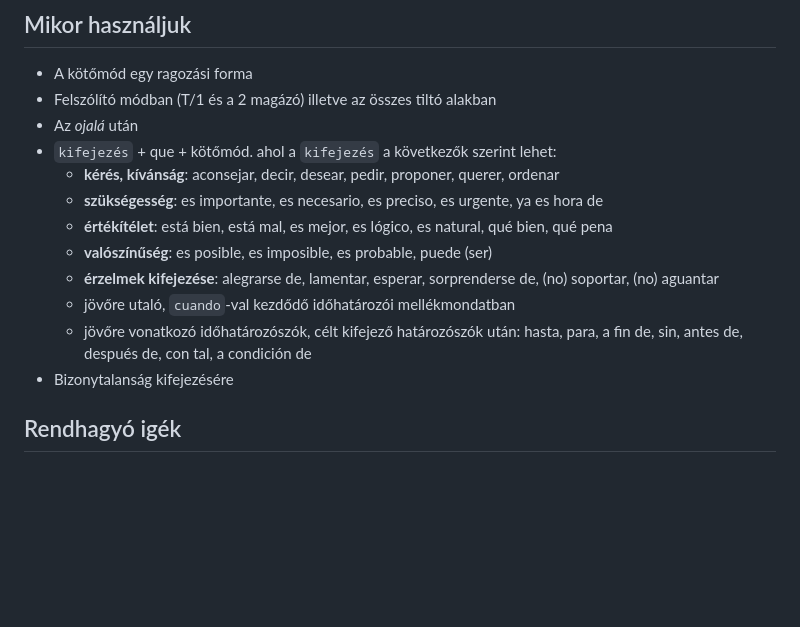
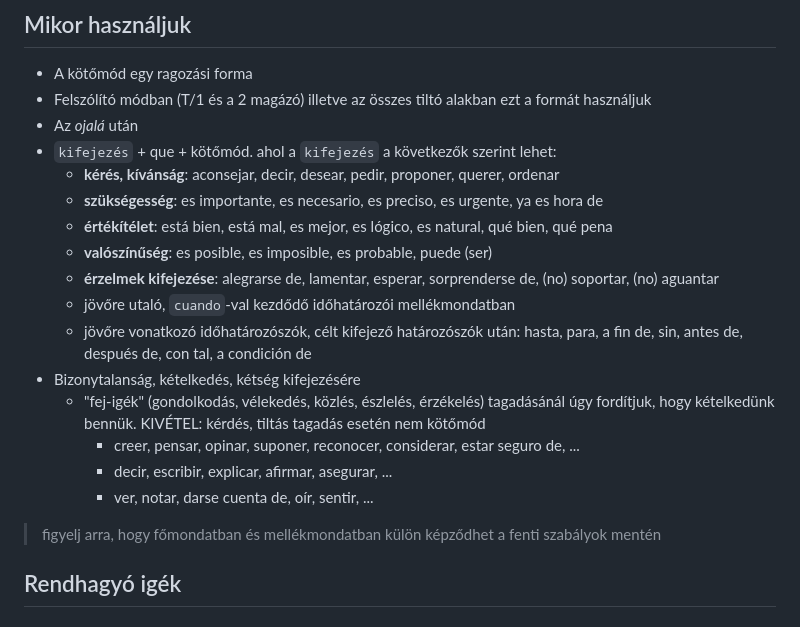
Before and after one commit to budavariam/learning-spanish, a Markdown page: posts/nyelvtan-subjuntivo-jelen.md, the part around the change. GitHub-like rendering; blank space fills up the shorter version.

Commit message:
Add some info

```diff
--- a/posts/nyelvtan-subjuntivo-jelen.md
+++ b/posts/nyelvtan-subjuntivo-jelen.md
@@ -34,7 +34,7 @@ ellos/ellas/ustedes|habl**en**|com**an**|viv**an**
 ## Mikor használjuk
 
 - A kötőmód egy ragozási forma
-- Felszólító módban (T/1 és a 2 magázó) illetve az összes tiltó alakban
+- Felszólító módban (T/1 és a 2 magázó) illetve az összes tiltó alakban ezt a formát használjuk
 - Az *ojalá* után
 - `kifejezés` + que + kötőmód. ahol a `kifejezés` a következők szerint lehet:
   - **kérés, kívánság**: aconsejar, decir, desear, pedir, proponer, querer, ordenar
@@ -44,7 +44,13 @@ ellos/ellas/ustedes|habl**en**|com**an**|viv**an**
   - **érzelmek kifejezése**: alegrarse de, lamentar, esperar, sorprenderse de, (no) soportar, (no) aguantar
   - jövőre utaló, `cuando`-val kezdődő időhatározói mellékmondatban
   - jövőre vonatkozó időhatározószók, célt kifejező határozószók után: hasta, para, a fin de, sin, antes de, después de, con tal, a condición de
-- Bizonytalanság kifejezésére
+- Bizonytalanság, kételkedés, kétség kifejezésére
+  - "fej-igék" (gondolkodás, vélekedés, közlés, észlelés, érzékelés) tagadásánál úgy fordítjuk, hogy kételkedünk bennük. KIVÉTEL: kérdés, tiltás tagadás esetén nem kötőmód
+    - creer, pensar, opinar, suponer, reconocer, considerar, estar seguro de, ...
+    - decir, escribir, explicar, afirmar, asegurar, ...
+    - ver, notar, darse cuenta de, oír, sentir, ...
+
+> figyelj arra, hogy főmondatban és mellékmondatban külön képződhet a fenti szabályok mentén
 
 ## Rendhagyó igék
 
```
